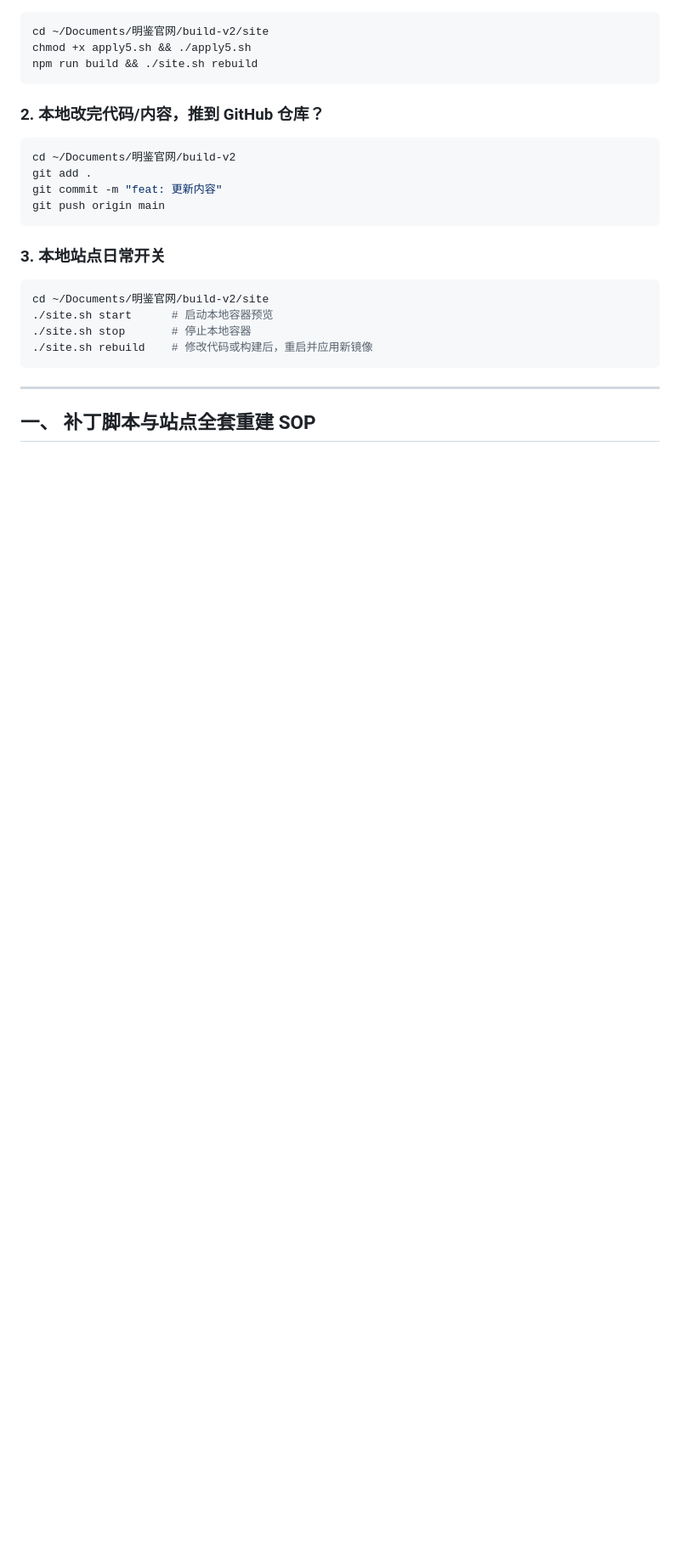
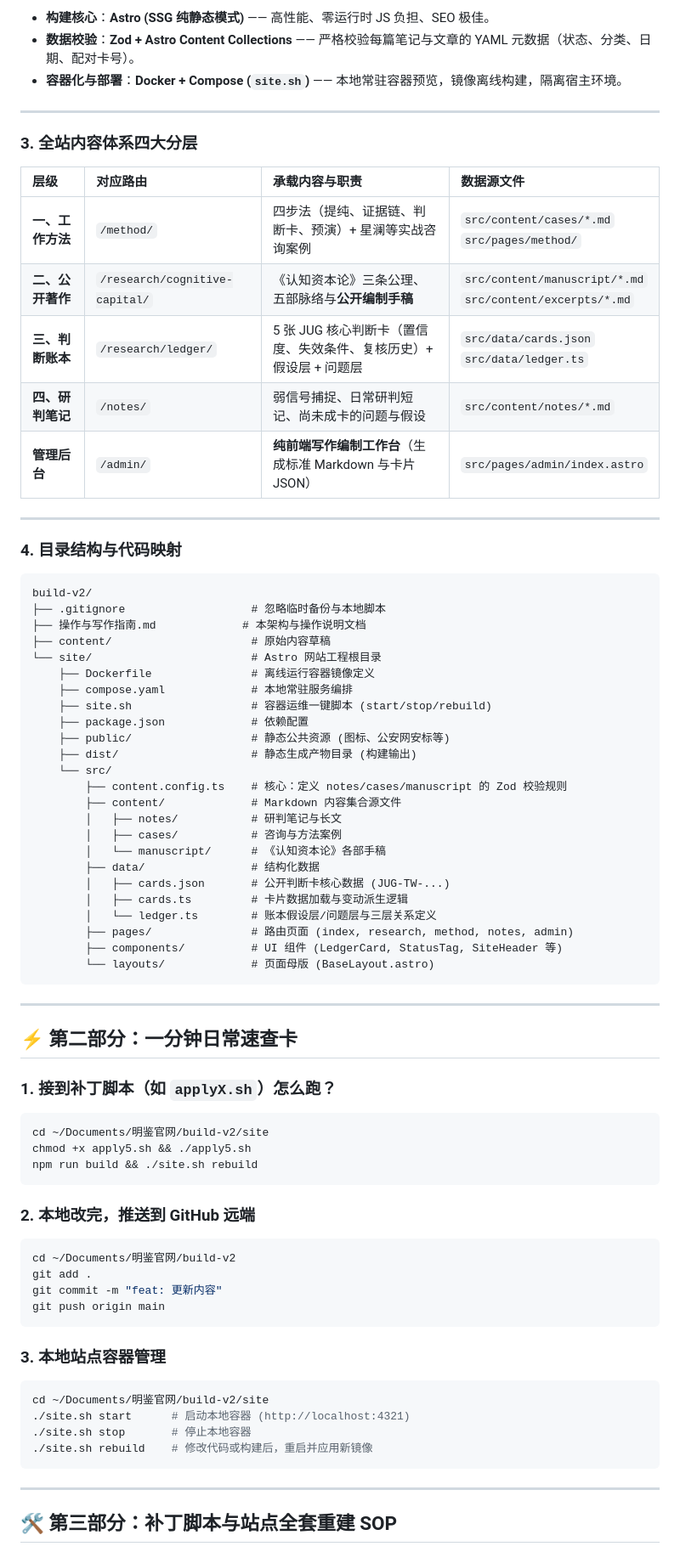
Before and after one commit to tommy-wangbot/tommywang.cn, a Markdown page: 操作与写作指南.md, the part around one of its changes. Shown at 85% size. Drawn GitHub-style; blank space fills up the shorter version.

````diff
--- a/操作与写作指南.md
+++ b/操作与写作指南.md
@@ -13,10 +45,62 @@
+* **构建核心**：**Astro (SSG 纯静态模式)** —— 高性能、零运行时 JS 负担、SEO 极佳。
+* **数据校验**：**Zod + Astro Content Collections** —— 严格校验每篇笔记与文章的 YAML 元数据（状态、分类、日期、配对卡号）。
+* **容器化与部署**：**Docker + Compose (`site.sh`)** —— 本地常驻容器预览，镜像离线构建，隔离宿主环境。
+
+---
+
+### 3. 全站内容体系四大分层
+
+| 层级 | 对应路由 | 承载内容与职责 | 数据源文件 |
+| :--- | :--- | :--- | :--- |
+| **一、工作方法** | `/method/` | 四步法（提纯、证据链、判断卡、预演）+ 星澜等实战咨询案例 | `src/content/cases/*.md`<br>`src/pages/method/` |
+| **二、公开著作** | `/research/cognitive-capital/` | 《认知资本论》三条公理、五部脉络与**公开编制手稿** | `src/content/manuscript/*.md`<br>`src/content/excerpts/*.md` |
+| **三、判断账本** | `/research/ledger/` | 5 张 JUG 核心判断卡（置信度、失效条件、复核历史）+ 假设层 + 问题层 | `src/data/cards.json`<br>`src/data/ledger.ts` |
+| **四、研判笔记** | `/notes/` | 弱信号捕捉、日常研判短记、尚未成卡的问题与假设 | `src/content/notes/*.md` |
+| **管理后台** | `/admin/` | **纯前端写作编制工作台**（生成标准 Markdown 与卡片 JSON） | `src/pages/admin/index.astro` |
+
+---
+
+### 4. 目录结构与代码映射
+
+```text
+build-v2/
+├── .gitignore                   # 忽略临时备份与本地脚本
+├── 操作与写作指南.md             # 本架构与操作说明文档
+├── content/                     # 原始内容草稿
+└── site/                        # Astro 网站工程根目录
+    ├── Dockerfile               # 离线运行容器镜像定义
+    ├── compose.yaml             # 本地常驻服务编排
+    ├── site.sh                  # 容器运维一键脚本 (start/stop/rebuild)
+    ├── package.json             # 依赖配置
+    ├── public/                  # 静态公共资源 (图标、公安网安标等)
+    ├── dist/                    # 静态生成产物目录 (构建输出)
+    └── src/
+        ├── content.config.ts    # 核心：定义 notes/cases/manuscript 的 Zod 校验规则
+        ├── content/             # Markdown 内容集合源文件
+        │   ├── notes/           # 研判笔记与长文
+        │   ├── cases/           # 咨询与方法案例
+        │   └── manuscript/      # 《认知资本论》各部手稿
+        ├── data/                # 结构化数据
+        │   ├── cards.json       # 公开判断卡核心数据 (JUG-TW-...)
+        │   ├── cards.ts         # 卡片数据加载与变动派生逻辑
+        │   └── ledger.ts        # 账本假设层/问题层与三层关系定义
+        ├── pages/               # 路由页面 (index, research, method, notes, admin)
+        ├── components/          # UI 组件 (LedgerCard, StatusTag, SiteHeader 等)
+        └── layouts/             # 页面母版 (BaseLayout.astro)
+```
+
+---
+
+## ⚡ 第二部分：一分钟日常速查卡
+
+### 1. 接到补丁脚本（如 `applyX.sh`）怎么跑？
 ```bash
 cd ~/Documents/明鉴官网/build-v2/site
 chmod +x apply5.sh && ./apply5.sh
 npm run build && ./site.sh rebuild
 ```
 
-### 2. 本地改完代码/内容，推到 GitHub 仓库？
+### 2. 本地改完，推送到 GitHub 远端
 ```bash
 cd ~/Documents/明鉴官网/build-v2
 git add .
@@ -24,15 +108,15 @@ git commit -m "feat: 更新内容"
 git push origin main
 ```
 
-### 3. 本地站点日常开关
+### 3. 本地站点容器管理
 ```bash
 cd ~/Documents/明鉴官网/build-v2/site
-./site.sh start      # 启动本地容器预览
+./site.sh start      # 启动本地容器 (http://localhost:4321)
 ./site.sh stop       # 停止本地容器
 ./site.sh rebuild    # 修改代码或构建后，重启并应用新镜像
 ```
 
 ---
 
-## 一、 补丁脚本与站点全套重建 SOP
+## 🛠️ 第三部分：补丁脚本与站点全套重建 SOP
 
````
Also changed, not shown: other parts of 操作与写作指南.md (+40 -8 lines).
